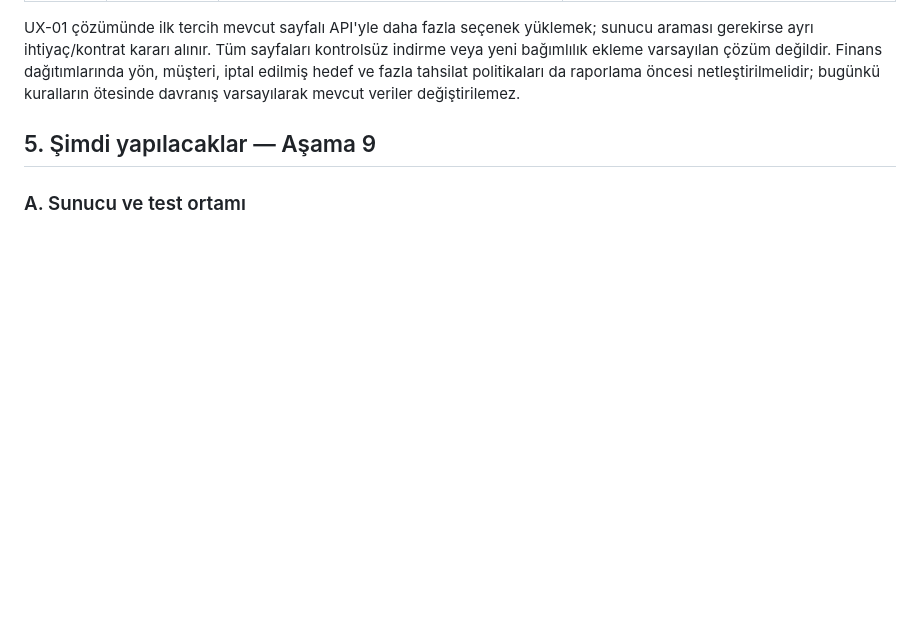
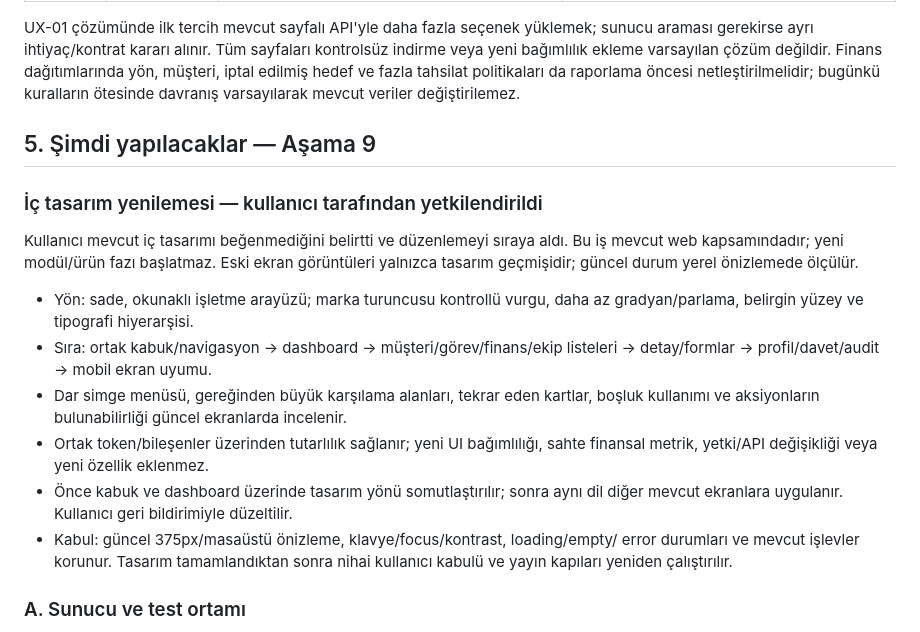
Before and after one commit to mamigh23/Flowtiger, a Markdown page: docs/ROADMAP.md, the part around the change. Rendered like a GitHub page; blank space fills up the shorter version.

Commit message:
docs: queue interior UI redesign before final web acceptance

```diff
--- a/docs/ROADMAP.md
+++ b/docs/ROADMAP.md
@@ -91,6 +91,26 @@ politikaları da raporlama öncesi netleştirilmelidir; bugünkü kuralların
 
 ## 5. Şimdi yapılacaklar — Aşama 9
 
+### İç tasarım yenilemesi — kullanıcı tarafından yetkilendirildi
+
+Kullanıcı mevcut iç tasarımı beğenmediğini belirtti ve düzenlemeyi sıraya aldı.
+Bu iş mevcut web kapsamındadır; yeni modül/ürün fazı başlatmaz. Eski ekran
+görüntüleri yalnızca tasarım geçmişidir; güncel durum yerel önizlemede ölçülür.
+
+- Yön: sade, okunaklı işletme arayüzü; marka turuncusu kontrollü vurgu,
+  daha az gradyan/parlama, belirgin yüzey ve tipografi hiyerarşisi.
+- Sıra: ortak kabuk/navigasyon → dashboard → müşteri/görev/finans/ekip
+  listeleri → detay/formlar → profil/davet/audit → mobil ekran uyumu.
+- Dar simge menüsü, gereğinden büyük karşılama alanları, tekrar eden kartlar,
+  boşluk kullanımı ve aksiyonların bulunabilirliği güncel ekranlarda incelenir.
+- Ortak token/bileşenler üzerinden tutarlılık sağlanır; yeni UI bağımlılığı,
+  sahte finansal metrik, yetki/API değişikliği veya yeni özellik eklenmez.
+- Önce kabuk ve dashboard üzerinde tasarım yönü somutlaştırılır; sonra aynı
+  dil diğer mevcut ekranlara uygulanır. Kullanıcı geri bildirimiyle düzeltilir.
+- Kabul: güncel 375px/masaüstü önizleme, klavye/focus/kontrast, loading/empty/
+  error durumları ve mevcut işlevler korunur. Tasarım tamamlandıktan sonra
+  nihai kullanıcı kabulü ve yayın kapıları yeniden çalıştırılır.
+
 ### A. Sunucu ve test ortamı
 
 1. Kullanıcı sunucuyu açar; panel veya SSH erişim yolu belirlenir.
```
